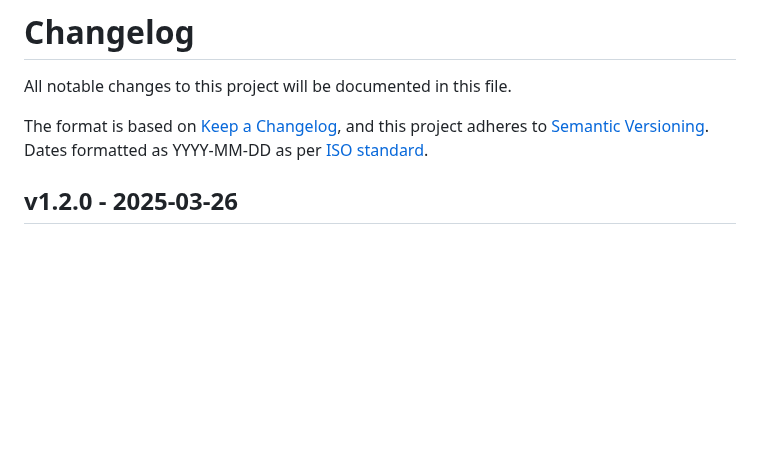
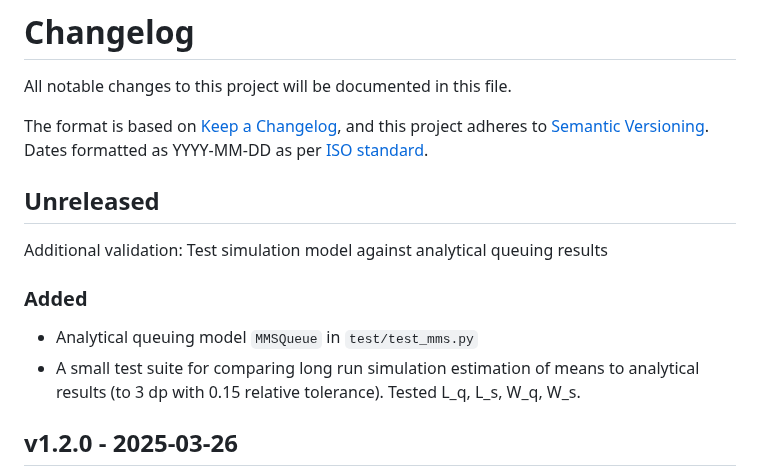
Before and after one commit to pythonhealthdatascience/pydesrap_mms, a Markdown page: CHANGELOG.md, the part around the change. GitHub-like rendering; blank space fills up the shorter version.

Commit message:
docs(changelog): + unreleased details of mms testing

```diff
--- a/CHANGELOG.md
+++ b/CHANGELOG.md
@@ -4,6 +4,16 @@ All notable changes to this project will be documented in this file.
 
 The format is based on [Keep a Changelog](https://keepachangelog.com/en/1.1.0/),
 and this project adheres to [Semantic Versioning](https://semver.org/spec/v2.0.0.html). Dates formatted as YYYY-MM-DD as per [ISO standard](https://www.iso.org/iso-8601-date-and-time-format.html).
+
+
+## Unreleased
+
+Additional validation: Test simulation model against analytical queuing results
+
+### Added
+
+* Analytical queuing model `MMSQueue` in `test/test_mms.py`
+* A small test suite for comparing long run simulation estimation of means to analytical results (to 3 dp with 0.15 relative tolerance). Tested L_q, L_s, W_q, W_s.
 
 ## v1.2.0 - 2025-03-26
 
```
